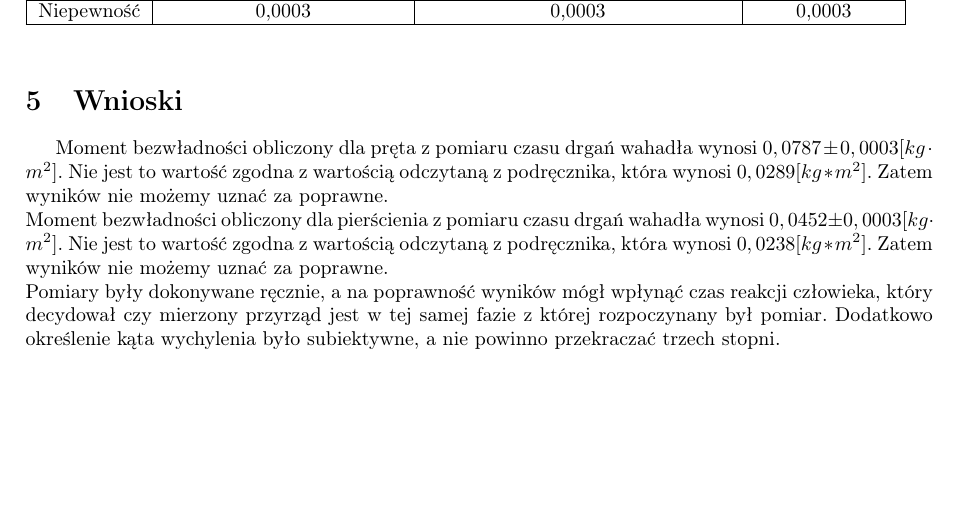
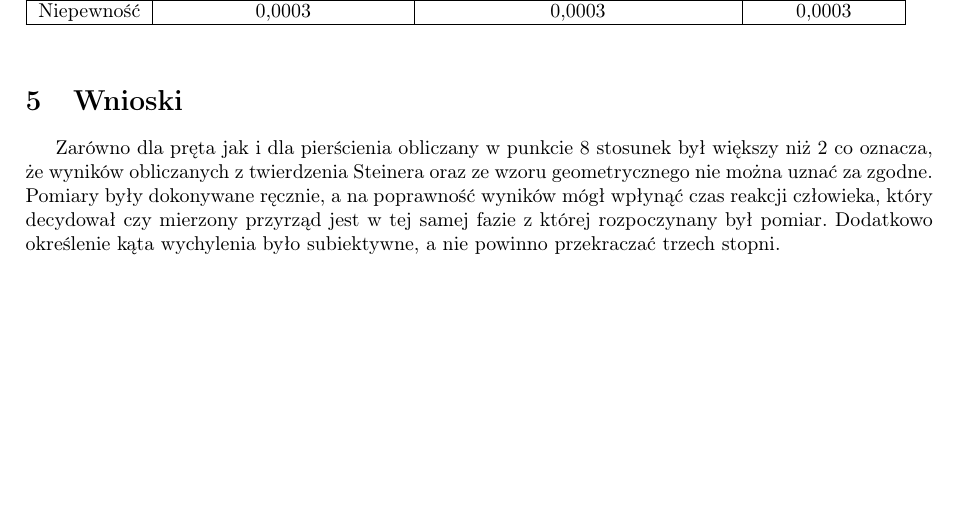
Before and after one commit to michalkilian/Fizyka_sprawozdanie, a LaTeX document (lab3_cw_1/fiz1.tex): part of page 6 of 6, cut so that both start at the same text. Compiled offline with pdfLaTeX.

Commit message:
fix conclusions

```diff
--- a/lab3_cw_1/fiz1.tex
+++ b/lab3_cw_1/fiz1.tex
@@ -271,8 +271,7 @@ Ponieważ współczynnik jest większy od 2 wyników nie można uznać za zgodne
 	\end{tabular}
 \end{table}
 	\section{Wnioski}
-	Moment bezwładności obliczony dla pręta z pomiaru czasu drgań wahadła wynosi $0,0787 \pm 0,0003  [kg\cdot m^2]$. Nie jest to wartość zgodna z wartością odczytaną z podręcznika, która wynosi $0,0289[kg*m^2]$. Zatem wyników nie możemy uznać za poprawne. \\
-	Moment bezwładności obliczony dla pierścienia z pomiaru czasu drgań wahadła wynosi $0,0452 \pm 0,0003  [kg\cdot m^2]$. Nie jest to wartość zgodna z wartością odczytaną z podręcznika, która wynosi $0,0238[kg*m^2]$. Zatem wyników nie możemy uznać za poprawne.\\
+	Zarówno dla pręta jak i dla pierścienia obliczany w punkcie 8 stosunek był większy niż 2 co oznacza, że wyników obliczanych z twierdzenia Steinera oraz ze wzoru geometrycznego nie można uznać za zgodne.
 	Pomiary były dokonywane ręcznie, a na poprawność wyników mógł wpłynąć czas reakcji człowieka, który decydował czy mierzony przyrząd jest w tej samej fazie z której rozpoczynany był pomiar. Dodatkowo określenie kąta wychylenia było subiektywne, a nie powinno przekraczać trzech stopni.
 \end{document}
 
```
Also changed, not shown: lab3_cw_1/fiz1.pdf, 2 other files.
